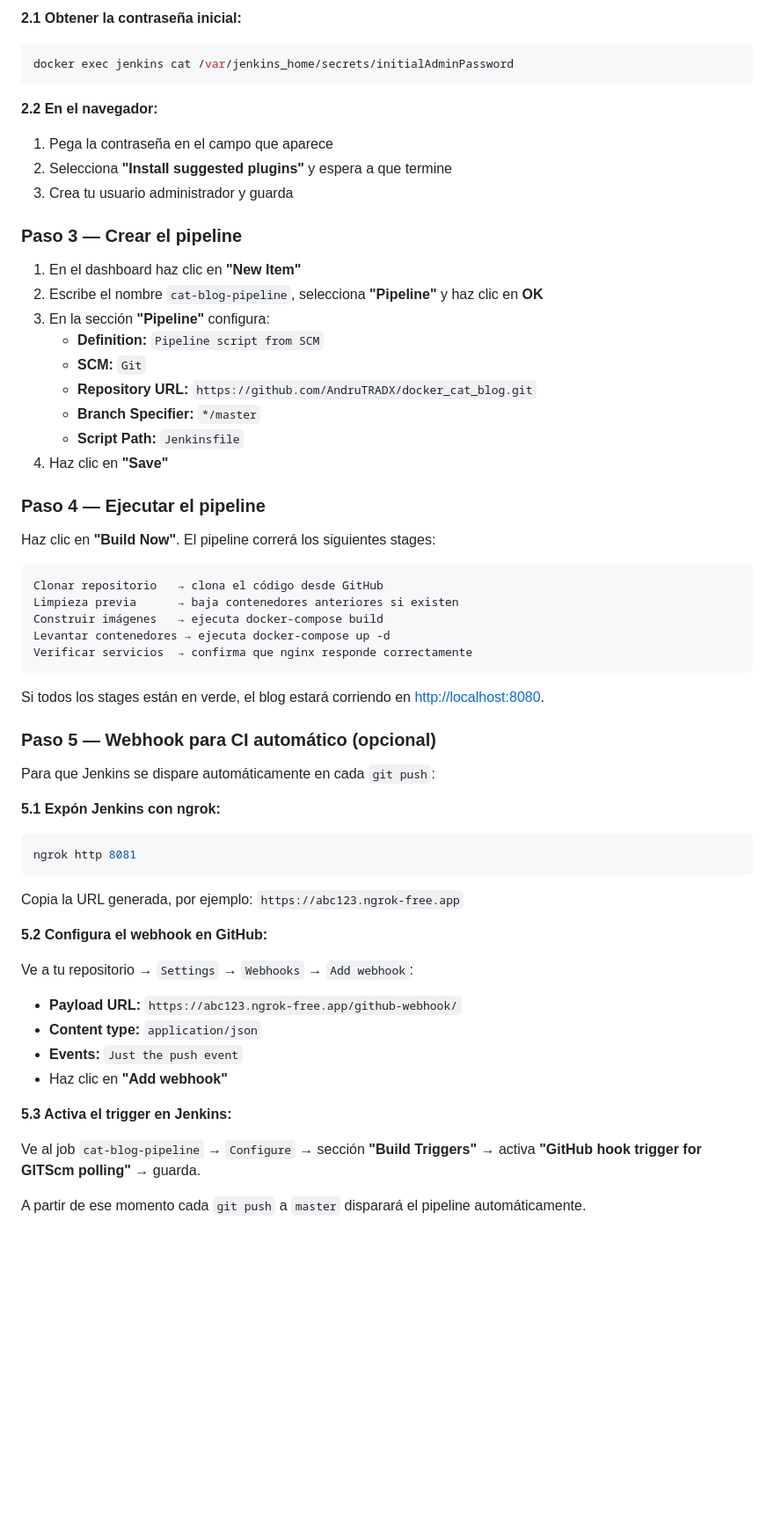
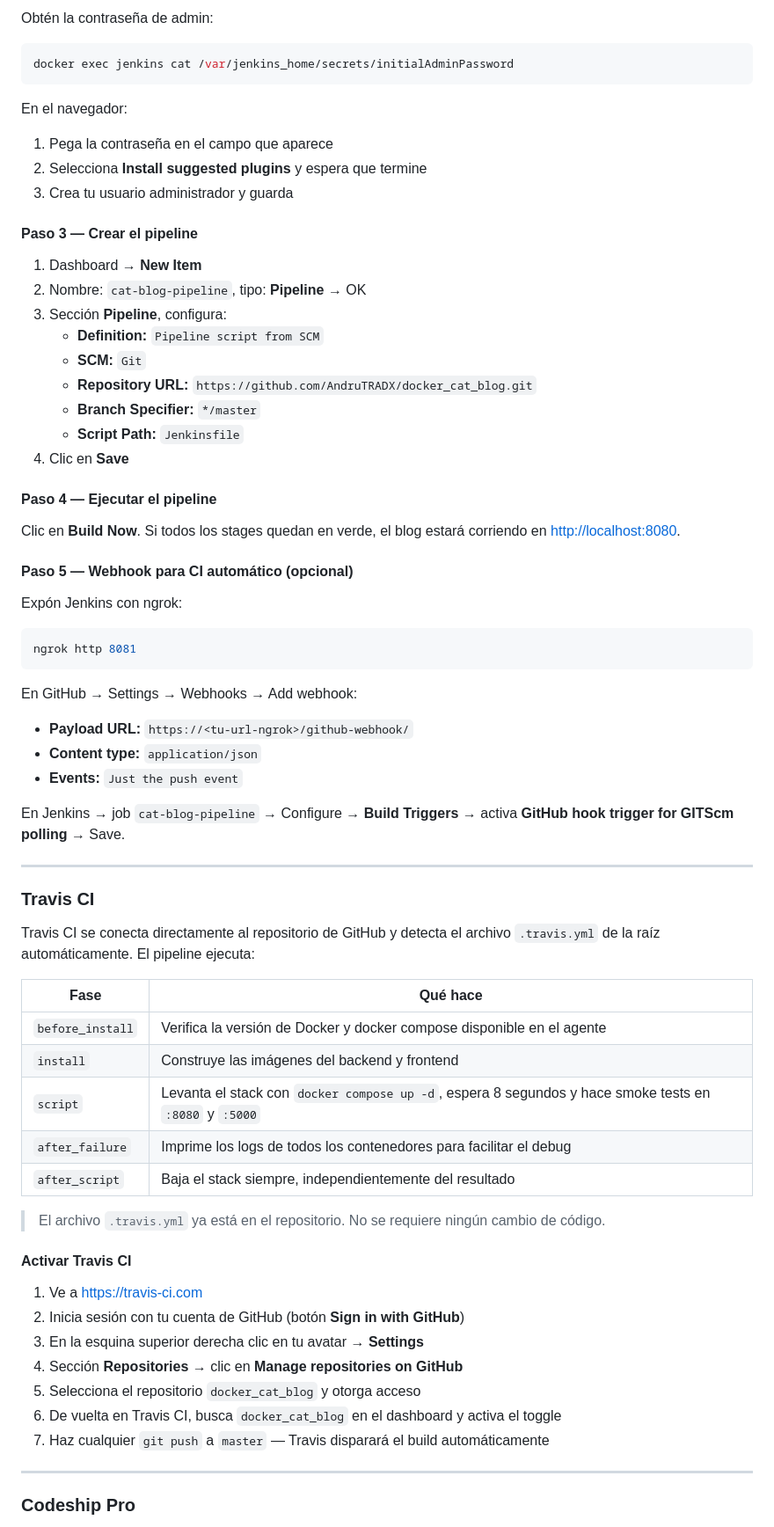
Before and after one commit to AndruTRADX/docker_cat_blog, a Markdown page: README.md, the part around one of its changes. Shown at 88% size. Drawn GitHub-style; blank space fills up the shorter version.

````diff
--- a/README.md
+++ b/README.md
@@ -70,64 +89,74 @@ Espera unos 30 segundos y abre Jenkins en [http://localhost:8081](http://localho
 
-**2.1 Obtener la contraseña inicial:**
+Obtén la contraseña de admin:
 
 ```bash
 docker exec jenkins cat /var/jenkins_home/secrets/initialAdminPassword
 ```
 
-**2.2 En el navegador:**
+En el navegador:
 
 1. Pega la contraseña en el campo que aparece
-2. Selecciona **"Install suggested plugins"** y espera a que termine
+2. Selecciona **Install suggested plugins** y espera que termine
 3. Crea tu usuario administrador y guarda
 
-### Paso 3 — Crear el pipeline
+#### Paso 3 — Crear el pipeline
 
-1. En el dashboard haz clic en **"New Item"**
-2. Escribe el nombre `cat-blog-pipeline`, selecciona **"Pipeline"** y haz clic en **OK**
-3. En la sección **"Pipeline"** configura:
+1. Dashboard → **New Item**
+2. Nombre: `cat-blog-pipeline`, tipo: **Pipeline** → OK
+3. Sección **Pipeline**, configura:
    - **Definition:** `Pipeline script from SCM`
    - **SCM:** `Git`
    - **Repository URL:** `https://github.com/AndruTRADX/docker_cat_blog.git`
    - **Branch Specifier:** `*/master`
    - **Script Path:** `Jenkinsfile`
-4. Haz clic en **"Save"**
+4. Clic en **Save**
 
-### Paso 4 — Ejecutar el pipeline
+#### Paso 4 — Ejecutar el pipeline
 
-Haz clic en **"Build Now"**. El pipeline correrá los siguientes stages:
+Clic en **Build Now**. Si todos los stages quedan en verde, el blog estará corriendo en [http://localhost:8080](http://localhost:8080).
 
-```text
-Clonar repositorio   → clona el código desde GitHub
-Limpieza previa      → baja contenedores anteriores si existen
-Construir imágenes   → ejecuta docker-compose build
-Levantar contenedores → ejecuta docker-compose up -d
-Verificar servicios  → confirma que nginx responde correctamente
-```
+#### Paso 5 — Webhook para CI automático (opcional)
 
-Si todos los stages están en verde, el blog estará corriendo en [http://localhost:8080](http://localhost:8080).
-
-### Paso 5 — Webhook para CI automático (opcional)
-
-Para que Jenkins se dispare automáticamente en cada `git push`:
-
-**5.1 Expón Jenkins con ngrok:**
+Expón Jenkins con ngrok:
 
 ```bash
 ngrok http 8081
 ```
 
-Copia la URL generada, por ejemplo: `https://abc123.ngrok-free.app`
-
-**5.2 Configura el webhook en GitHub:**
-
-Ve a tu repositorio → `Settings` → `Webhooks` → `Add webhook`:
-- **Payload URL:** `https://abc123.ngrok-free.app/github-webhook/`
+En GitHub → Settings → Webhooks → Add webhook:
+- **Payload URL:** `https://<tu-url-ngrok>/github-webhook/`
 - **Content type:** `application/json`
 - **Events:** `Just the push event`
-- Haz clic en **"Add webhook"**
 
-**5.3 Activa el trigger en Jenkins:**
+En Jenkins → job `cat-blog-pipeline` → Configure → **Build Triggers** → activa **GitHub hook trigger for GITScm polling** → Save.
 
-Ve al job `cat-blog-pipeline` → `Configure` → sección **"Build Triggers"** → activa **"GitHub hook trigger for GITScm polling"** → guarda.
+---
 
-A partir de ese momento cada `git push` a `master` disparará el pipeline automáticamente.
+### Travis CI
+
+Travis CI se conecta directamente al repositorio de GitHub y detecta el archivo `.travis.yml` de la raíz automáticamente. El pipeline ejecuta:
+
+| Fase             | Qué hace                                                              |
+|------------------|-----------------------------------------------------------------------|
+| `before_install` | Verifica la versión de Docker y docker compose disponible en el agente |
+| `install`        | Construye las imágenes del backend y frontend                         |
+| `script`         | Levanta el stack con `docker compose up -d`, espera 8 segundos y hace smoke tests en `:8080` y `:5000` |
+| `after_failure`  | Imprime los logs de todos los contenedores para facilitar el debug    |
+| `after_script`   | Baja el stack siempre, independientemente del resultado               |
+
+> El archivo `.travis.yml` ya está en el repositorio. No se requiere ningún cambio de código.
+
+#### Activar Travis CI
+
+1. Ve a [https://travis-ci.com](https://travis-ci.com)
+2. Inicia sesión con tu cuenta de GitHub (botón **Sign in with GitHub**)
+3. En la esquina superior derecha clic en tu avatar → **Settings**
+4. Sección **Repositories** → clic en **Manage repositories on GitHub**
+5. Selecciona el repositorio `docker_cat_blog` y otorga acceso
+6. De vuelta en Travis CI, busca `docker_cat_blog` en el dashboard y activa el toggle
+7. Haz cualquier `git push` a `master` — Travis disparará el build automáticamente
+
+---
+
+### Codeship Pro
+
````
Also changed, not shown: other parts of README.md (+181 -145 lines).
